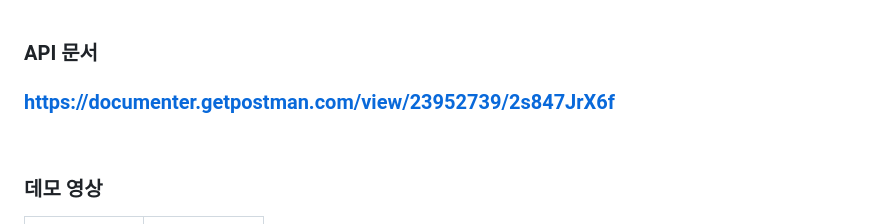
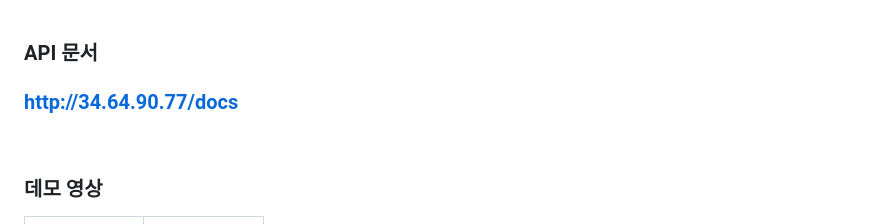
Before and after one commit to Nangniya/EliceProject-1, a Markdown page: README.md, the part around the change. GitHub-like rendering.

```diff
--- a/README.md
+++ b/README.md
@@ -13,7 +13,7 @@
 
 ### API 문서
 
-### https://documenter.getpostman.com/view/23952739/2s847JrX6f
+### http://34.64.90.77/docs
 
 <br>
 
```
